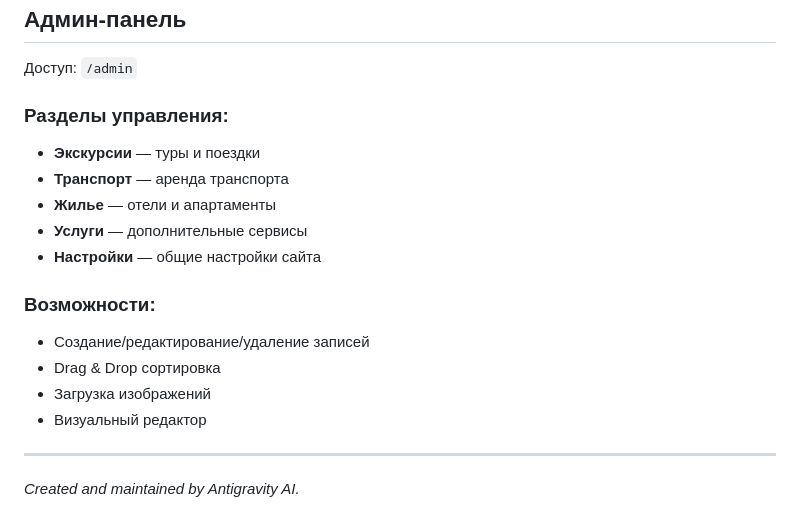
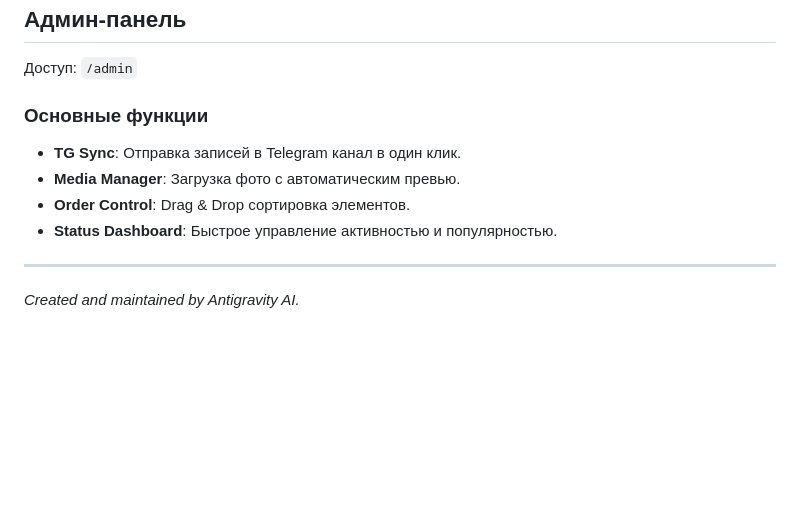
Before and after one commit to aipunkfacility/gh_admin_bot, a Markdown page: README.md, the part around one of its changes. Rendered like a GitHub page; blank space fills up the shorter version.

```diff
--- a/README.md
+++ b/README.md
@@ -84,18 +76,12 @@
 
 Доступ: `/admin`
 
-### Разделы управления:
-- **Экскурсии** — туры и поездки
-- **Транспорт** — аренда транспорта
-- **Жилье** — отели и апартаменты
-- **Услуги** — дополнительные сервисы
-- **Настройки** — общие настройки сайта
+### Основные функции
 
-### Возможности:
-- Создание/редактирование/удаление записей
-- Drag & Drop сортировка
-- Загрузка изображений
-- Визуальный редактор
+- **TG Sync**: Отправка записей в Telegram канал в один клик.
+- **Media Manager**: Загрузка фото с автоматическим превью.
+- **Order Control**: Drag & Drop сортировка элементов.
+- **Status Dashboard**: Быстрое управление активностью и популярностью.
 
 ---
 *Created and maintained by Antigravity AI.*
```
Also changed, not shown: other parts of README.md (+33 -41 lines).
